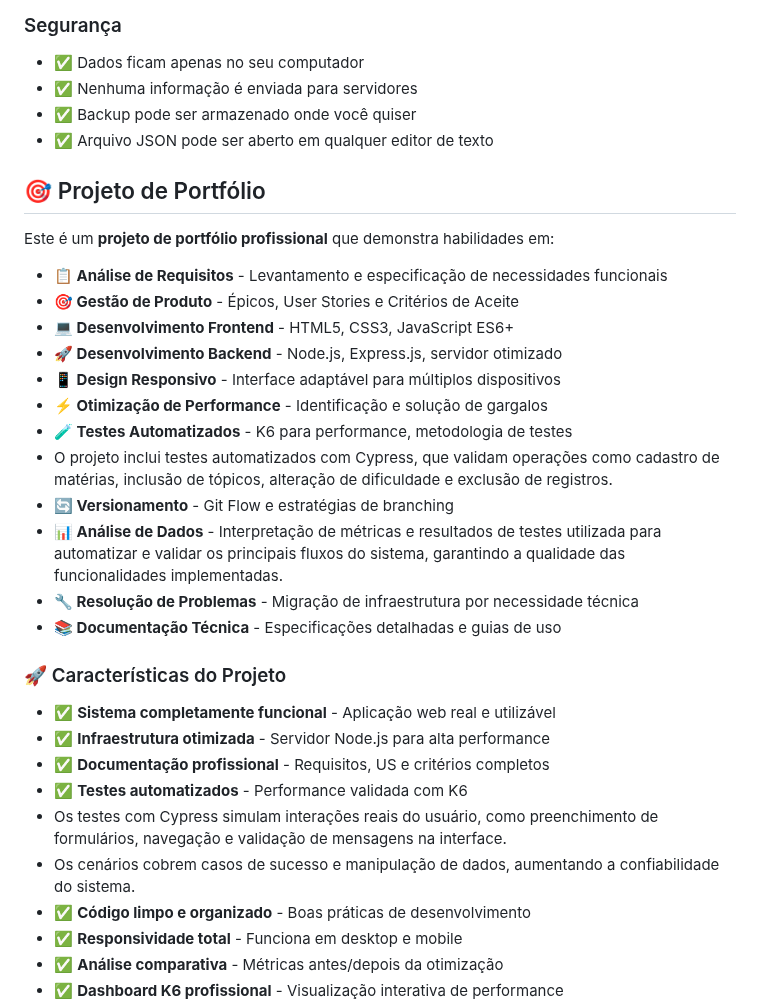
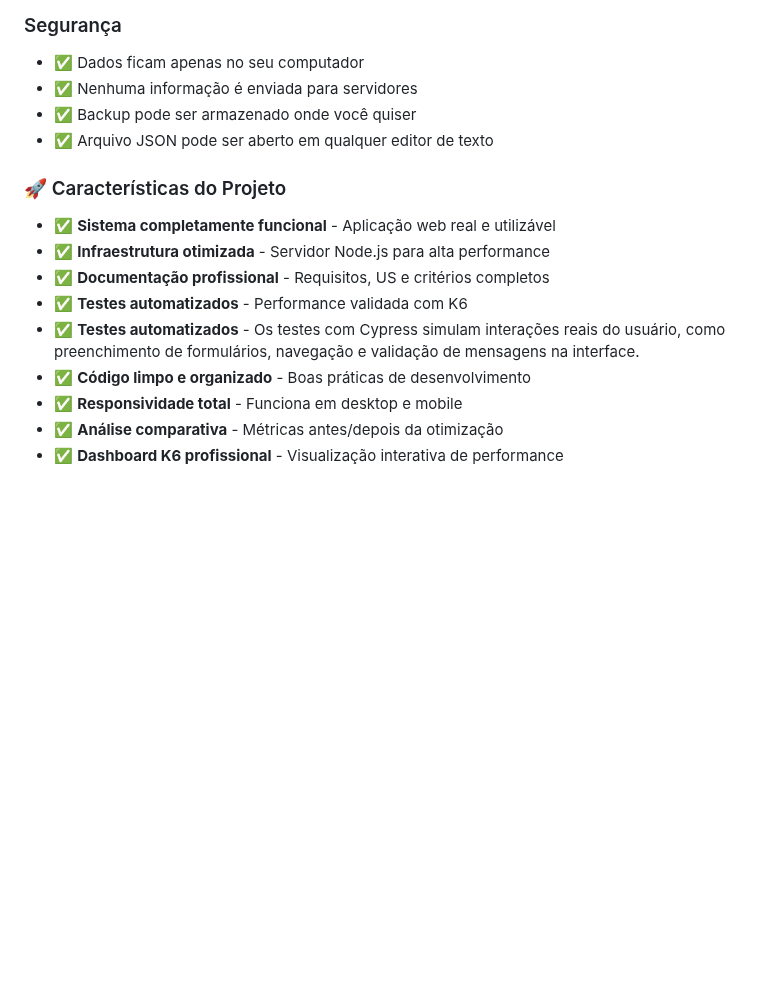
Before and after one commit to acnscoelho/portfolio-pessoal-sistemas-estudos, a Markdown page: README.md, the part around one of its changes. Rendered like a GitHub page; blank space fills up the shorter version.

Commit message:
Ajuste README com informações dos testes Cypress

```diff
--- a/README.md
+++ b/README.md
@@ -389,31 +389,13 @@ npm run dash_k6
 - ✅ Backup pode ser armazenado onde você quiser
 - ✅ Arquivo JSON pode ser aberto em qualquer editor de texto
 
-## 🎯 Projeto de Portfólio
-
-Este é um **projeto de portfólio profissional** que demonstra habilidades em:
-
-- **📋 Análise de Requisitos** - Levantamento e especificação de necessidades funcionais
-- **🎯 Gestão de Produto** - Épicos, User Stories e Critérios de Aceite
-- **💻 Desenvolvimento Frontend** - HTML5, CSS3, JavaScript ES6+
-- **🚀 Desenvolvimento Backend** - Node.js, Express.js, servidor otimizado
-- **📱 Design Responsivo** - Interface adaptável para múltiplos dispositivos
-- **⚡ Otimização de Performance** - Identificação e solução de gargalos
-- **🧪 Testes Automatizados** - K6 para performance, metodologia de testes
-- O projeto inclui testes automatizados com Cypress, que validam operações como cadastro de matérias, inclusão de tópicos, alteração de dificuldade e exclusão de registros.
-- **🔄 Versionamento** - Git Flow e estratégias de branching
-- **📊 Análise de Dados** - Interpretação de métricas e resultados de testes utilizada para automatizar e validar os principais fluxos do sistema, garantindo a qualidade das funcionalidades implementadas.
-- **🔧 Resolução de Problemas** - Migração de infraestrutura por necessidade técnica
-- **📚 Documentação Técnica** - Especificações detalhadas e guias de uso
-
 ### 🚀 Características do Projeto
 
 - ✅ **Sistema completamente funcional** - Aplicação web real e utilizável
 - ✅ **Infraestrutura otimizada** - Servidor Node.js para alta performance
 - ✅ **Documentação profissional** - Requisitos, US e critérios completos
 - ✅ **Testes automatizados** - Performance validada com K6
-- Os testes com Cypress simulam interações reais do usuário, como preenchimento de formulários, navegação e validação de mensagens na interface.
-- Os cenários cobrem casos de sucesso e manipulação de dados, aumentando a confiabilidade do sistema.
+- ✅ **Testes automatizados** - Os testes com Cypress simulam interações reais do usuário, como preenchimento de formulários, navegação e validação de mensagens na interface.
 - ✅ **Código limpo e organizado** - Boas práticas de desenvolvimento
 - ✅ **Responsividade total** - Funciona em desktop e mobile
 - ✅ **Análise comparativa** - Métricas antes/depois da otimização
```
Also changed, not shown: other parts of README.md (+1 -1 lines).
